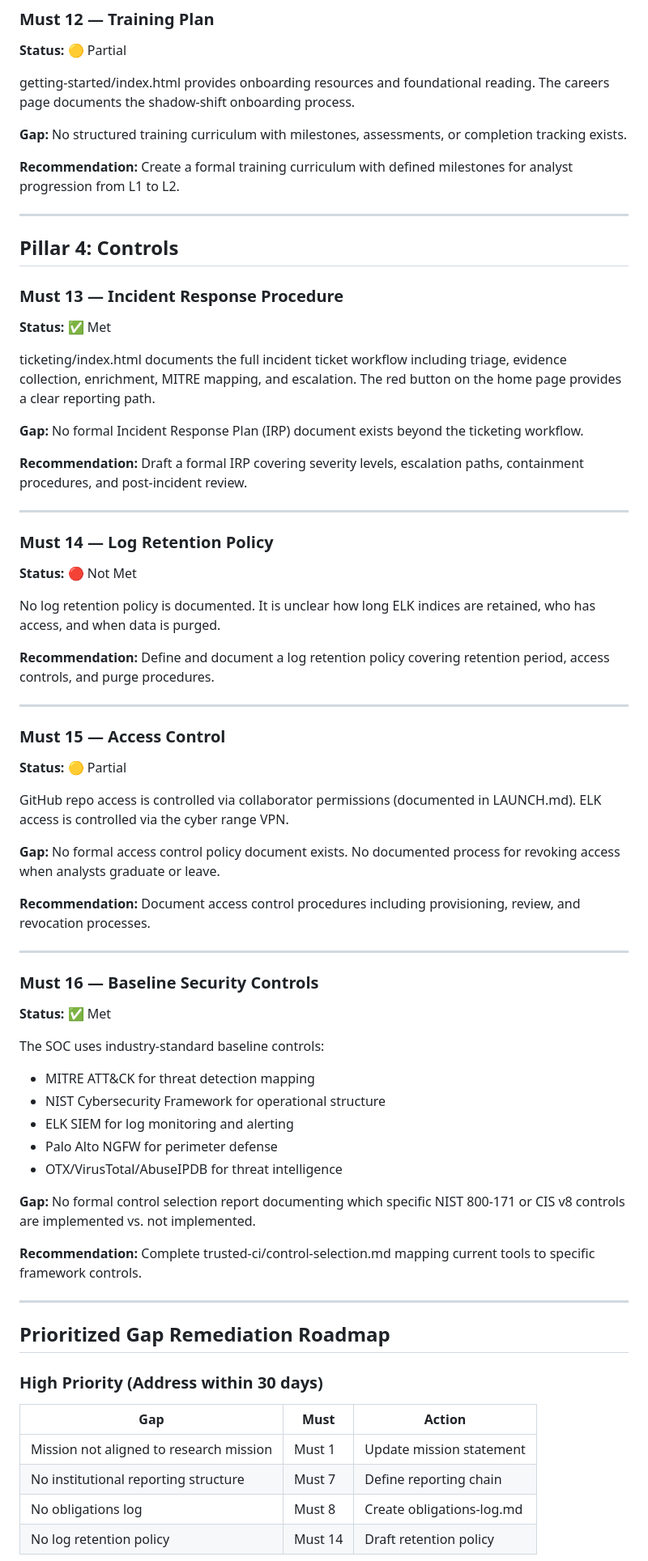
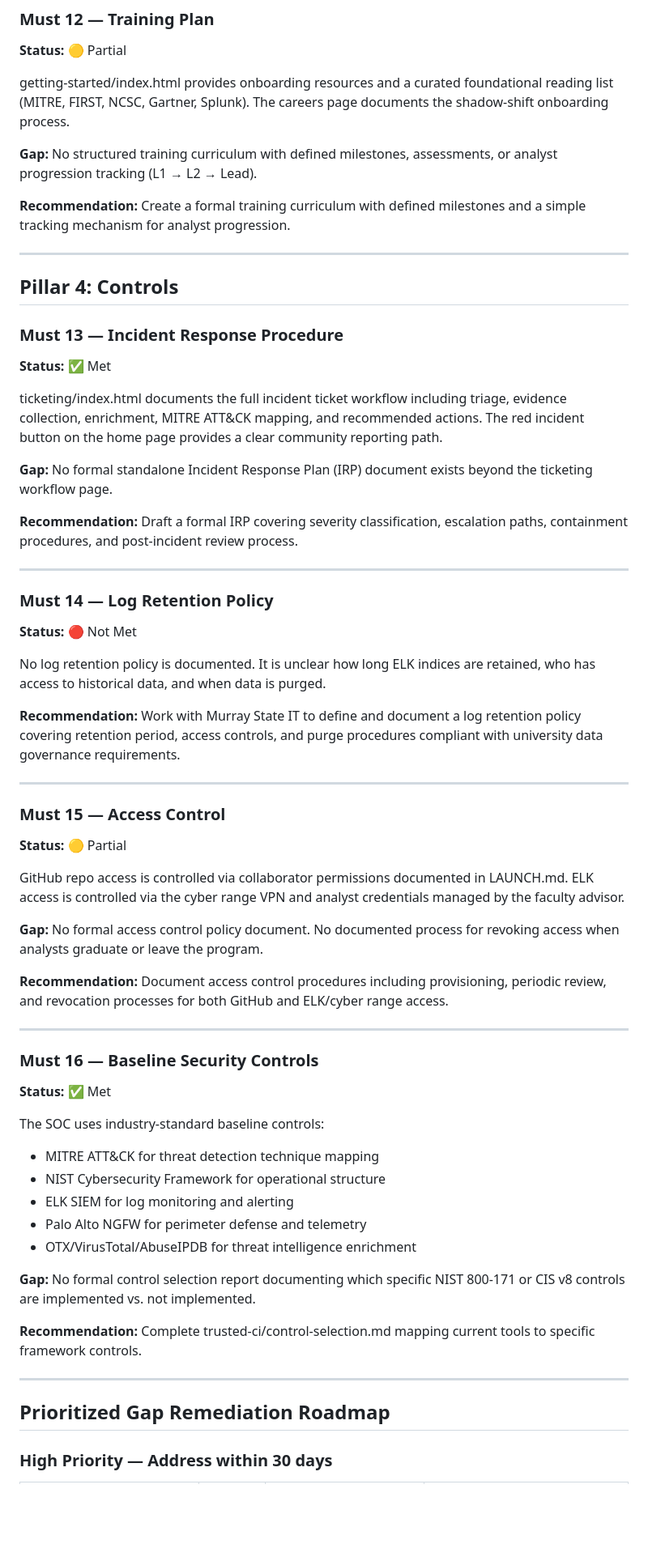
Before and after one commit to ElDiyablo/Cybercave-SOC, a Markdown page: trusted-ci/gap-analysis.md, the part around one of its changes. Shown at 81% size. GitHub-like rendering; blank space fills up the shorter version.

```diff
--- a/trusted-ci/gap-analysis.md
+++ b/trusted-ci/gap-analysis.md
@@ -197,14 +203,15 @@ tools inventory.
 ### Must 12 — Training Plan
 **Status:** 🟡 Partial
 
-getting-started/index.html provides onboarding resources and foundational
-reading. The careers page documents the shadow-shift onboarding process.
+getting-started/index.html provides onboarding resources and a curated
+foundational reading list (MITRE, FIRST, NCSC, Gartner, Splunk).
+The careers page documents the shadow-shift onboarding process.
 
-**Gap:** No structured training curriculum with milestones, assessments,
-or completion tracking exists.
+**Gap:** No structured training curriculum with defined milestones,
+assessments, or analyst progression tracking (L1 → L2 → Lead).
 
 **Recommendation:** Create a formal training curriculum with defined
-milestones for analyst progression from L1 to L2.
+milestones and a simple tracking mechanism for analyst progression.
 
 ---
 
@@ -214,39 +221,43 @@ milestones for analyst progression from L1 to L2.
 **Status:** ✅ Met
 
 ticketing/index.html documents the full incident ticket workflow including
-triage, evidence collection, enrichment, MITRE mapping, and escalation.
-The red button on the home page provides a clear reporting path.
+triage, evidence collection, enrichment, MITRE ATT&CK mapping, and
+recommended actions. The red incident button on the home page provides
+a clear community reporting path.
 
-**Gap:** No formal Incident Response Plan (IRP) document exists beyond
-the ticketing workflow.
+**Gap:** No formal standalone Incident Response Plan (IRP) document exists
+beyond the ticketing workflow page.
 
-**Recommendation:** Draft a formal IRP covering severity levels,
-escalation paths, containment procedures, and post-incident review.
+**Recommendation:** Draft a formal IRP covering severity classification,
+escalation paths, containment procedures, and post-incident review process.
 
 ---
 
 ### Must 14 — Log Retention Policy
 **Status:** 🔴 Not Met
 
-No log retention policy is documented. It is unclear how long ELK
-indices are retained, who has access, and when data is purged.
+No log retention policy is documented. It is unclear how long ELK indices
+are retained, who has access to historical data, and when data is purged.
 
-**Recommendation:** Define and document a log retention policy covering
-retention period, access controls, and purge procedures.
+**Recommendation:** Work with Murray State IT to define and document a
+log retention policy covering retention period, access controls, and
+purge procedures compliant with university data governance requirements.
 
 ---
 
 ### Must 15 — Access Control
 **Status:** 🟡 Partial
 
-GitHub repo access is controlled via collaborator permissions (documented
-in LAUNCH.md). ELK access is controlled via the cyber range VPN.
+GitHub repo access is controlled via collaborator permissions documented
+in LAUNCH.md. ELK access is controlled via the cyber range VPN and
+analyst credentials managed by the faculty advisor.
 
-**Gap:** No formal access control policy document exists. No documented
-process for revoking access when analysts graduate or leave.
+**Gap:** No formal access control policy document. No documented process
+for revoking access when analysts graduate or leave the program.
 
 **Recommendation:** Document access control procedures including
-provisioning, review, and revocation processes.
+provisioning, periodic review, and revocation processes for both
+GitHub and ELK/cyber range access.
 
 ---
 
@@ -254,11 +265,11 @@ provisioning, review, and revocation processes.
 **Status:** ✅ Met
 
 The SOC uses industry-standard baseline controls:
-- MITRE ATT&CK for threat detection mapping
+- MITRE ATT&CK for threat detection technique mapping
 - NIST Cybersecurity Framework for operational structure
 - ELK SIEM for log monitoring and alerting
-- Palo Alto NGFW for perimeter defense
-- OTX/VirusTotal/AbuseIPDB for threat intelligence
+- Palo Alto NGFW for perimeter defense and telemetry
+- OTX/VirusTotal/AbuseIPDB for threat intelligence enrichment
 
 **Gap:** No formal control selection report documenting which specific
 NIST 800-171 or CIS v8 controls are implemented vs. not implemented.
@@ -270,11 +281,5 @@ current tools to specific framework controls.
 
 ## Prioritized Gap Remediation Roadmap
 
-### High Priority (Address within 30 days)
-| Gap | Must | Action |
-|-----|------|--------|
-| Mission not aligned to research mission | Must 1 | Update mission statement |
-| No institutional reporting structure | Must 7 | Define reporting chain |
-| No obligations log | Must 8 | Create obligations-log.md |
-| No log retention policy | Must 14 | Draft retention policy |
+### High Priority — Address within 30 days
 
```
Also changed, not shown: other parts of trusted-ci/gap-analysis.md (+108 -68 lines).
